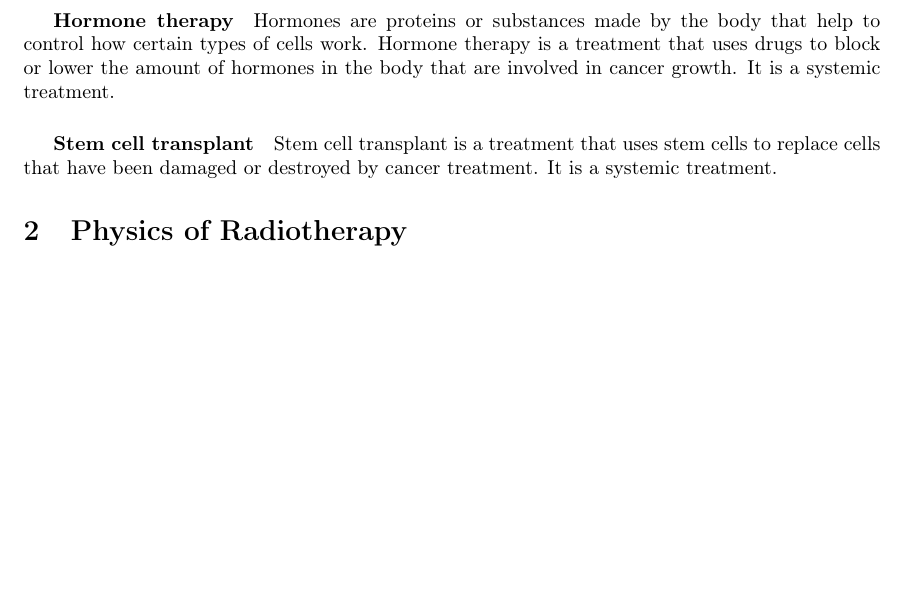
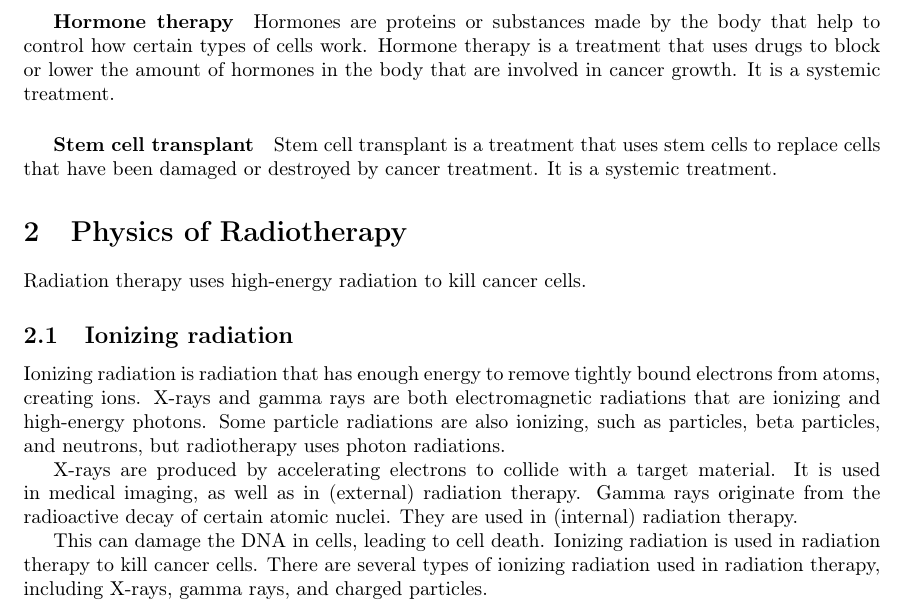
Before and after one commit to pauldubois98/PhD, a LaTeX paper (1_background/1_main.tex, which reads 1_background/1_content.tex): part of page 6 of 8, cut so that both start at the same text, the shorter picture padded with empty space. Compiled offline with pdfLaTeX.

Commit message:
added Ionizing radiation subsection

```diff
--- a/1_background/1_content.tex
+++ b/1_background/1_content.tex
@@ -166,6 +166,27 @@ Stem cell transplant is a treatment that uses stem cells to replace cells that h
 It is a systemic treatment.
 
 \section{Physics of Radiotherapy}
+
+Radiation therapy uses high-energy radiation to kill cancer cells.
+
+\subsection{Ionizing radiation}
+Ionizing radiation is radiation that has enough energy to remove tightly bound electrons from atoms, creating ions.
+X-rays and gamma rays are both electromagnetic radiations that are ionizing and high-energy photons.
+Some particle radiations are also ionizing, such as particles, beta particles, and neutrons, but radiotherapy uses photon radiations.
+
+X-rays are produced by accelerating electrons to collide with a target material.
+It is used in medical imaging, as well as in (external) radiation therapy.
+Gamma rays originate from the radioactive decay of certain atomic nuclei.
+They are used in (internal) radiation therapy.
+
+This can damage the DNA in cells, leading to cell death.
+Ionizing radiation is used in radiation therapy to kill cancer cells.
+There are several types of ionizing radiation used in radiation therapy, including X-rays, gamma rays, and charged particles.
+
+% \paragraph{Non-ionizing radiation}
+% Non-ionizing radiation is radiation that does not have enough energy to remove tightly bound electrons from atoms.
+% This type of radiation is not used in radiation therapy.
+
 % DNA quality plot with DNA reparation only for healthy cells
 
 % %%%%%%%%%%%%%%%%%%%%%%%%%%%%%%%%%%%%%%%%%%%%%%%%%%%% %
```
